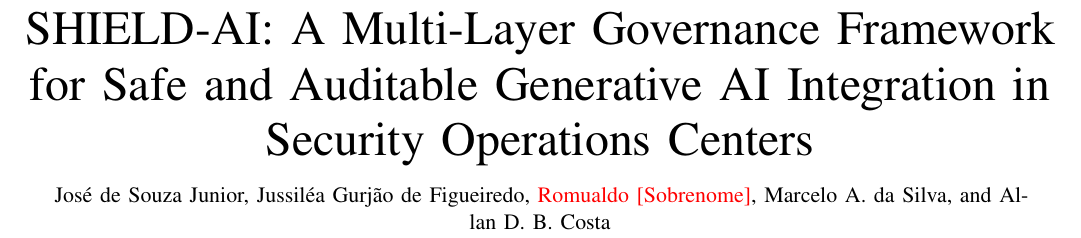
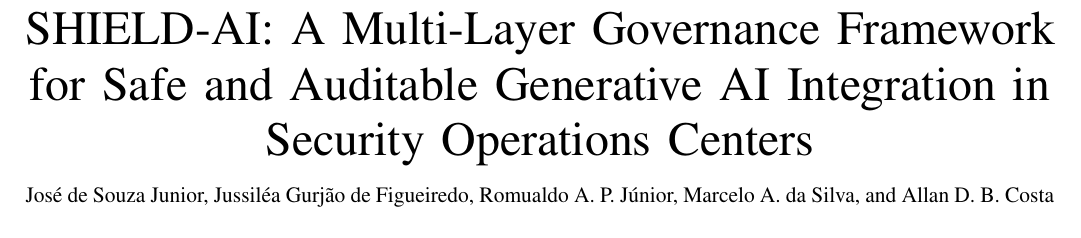
Before and after one commit to ufxa/SHIELD-AI-A-Multi-Layer-Governance-Framework, a LaTeX paper (IEEE-IFS/main_tifs.tex): part of page 1 of 9, cut so that both start at the same text. Compiled offline with pdfLaTeX.

Commit message:
Add Romualdo full data; all 5 authors complete

```diff
--- a/IEEE-IFS/main_tifs.tex
+++ b/IEEE-IFS/main_tifs.tex
@@ -41,7 +41,7 @@
 \title{SHIELD-AI: A Multi-Layer Governance Framework for Safe and Auditable Generative AI Integration in Security Operations Centers}
 
 \author{José~de~Souza~Junior,~Jussiléa~Gurjão~de~Figueiredo,~%
-\textcolor{red}{Romualdo~[Sobrenome]},~Marcelo~A.~da~Silva,~and~Allan~D.~B.~Costa%
+Romualdo~A.~P.~Júnior,~Marcelo~A.~da~Silva,~and~Allan~D.~B.~Costa%
 \thanks{Manuscript received July 2026. This work was supported in part by the
 institutions of the authors.}%
 \thanks{J.~de~Souza~Junior is with the University of Brasília (UnB), Brasília, DF, Brazil
@@ -49,9 +49,8 @@ institutions of the authors.}%
 \thanks{J.~G.~de~Figueiredo is with the Federal University of Pará (UFPA), Smart and
 Sustainable Cities Laboratory, Belém, PA, Brazil
 (e-mail: jussilea.figueiredo@icen.ufpa.br).}%
-\thanks{\textcolor{red}{[PENDENTE]} R.~[Sobrenome] is with the University of Brasília (UnB),
-\textcolor{red}{[Departamento]}, Brasília, DF, Brazil
-(e-mail: \textcolor{red}{[email@mail.com]}).}%
+\thanks{R.~A.~P.~Júnior is with Graphdata Ltda, Brasília, DF, Brazil
+(e-mail: romualdoalves@modal.org.br).}%
 \thanks{M.~A.~da~Silva is with the Brazilian Federal Police (PF),
 Brasília, DF, Brazil
 (e-mail: marcelosilva.mas@pf.gov.br).}%
```
Also changed, not shown: 1 other file.
